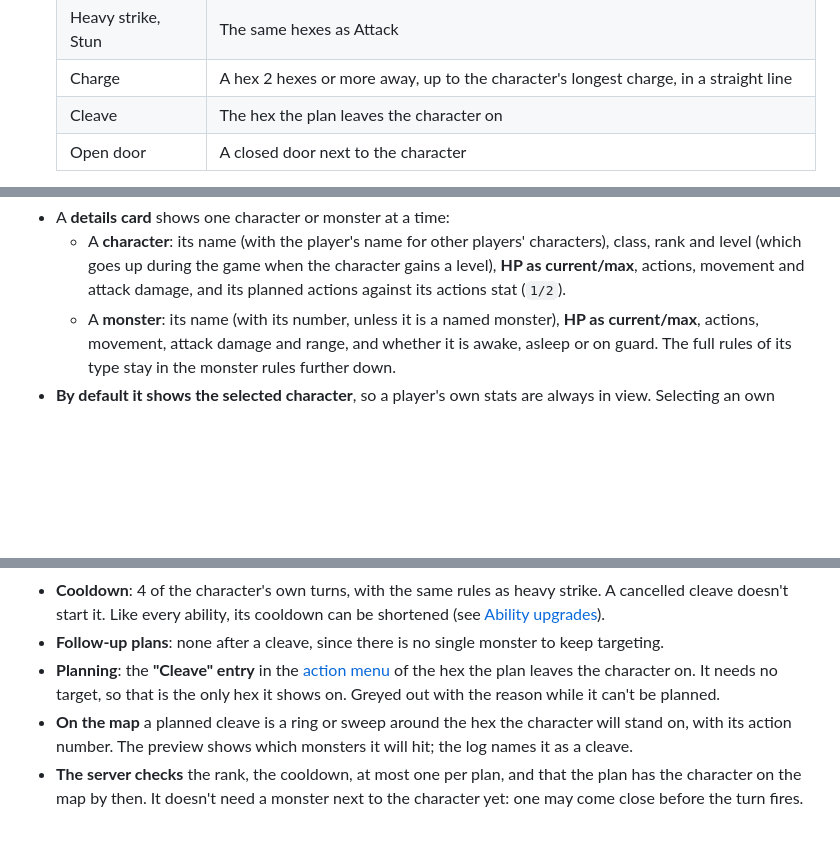
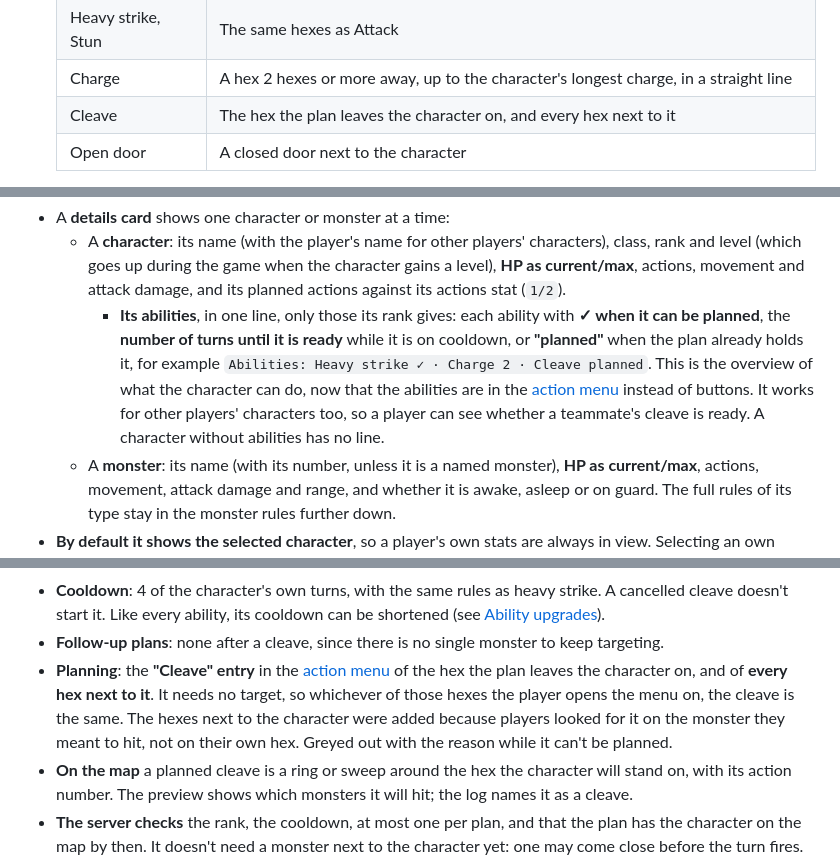
Before and after one commit to Dilbe/ClientServerTest, a Markdown page: design.md, 3 parts joined by grey strips. Drawn GitHub-style; blank space fills up the shorter version.

Commit message:
Design: abilities line in the details card, cleave on hexes next to the character
Co-Authored-By: Claude Opus 5.5 <noreply@anthropic.com>
Claude-Session: https://claude.ai/code/session_01TtvFyQQCxuSUo9X68xitzL

```diff
--- a/design.md
+++ b/design.md
@@ -265,7 +265,7 @@ the abilities, so they need no buttons of their own.
   | Attack | A neighbour that isn't a wall or pillar, also when no monster stands on it now |
   | Heavy strike, Stun | The same hexes as Attack |
   | Charge | A hex 2 hexes or more away, up to the character's longest charge, in a straight line |
-  | Cleave | The hex the plan leaves the character on |
+  | Cleave | The hex the plan leaves the character on, and every hex next to it |
   | Open door | A closed door next to the character |
 
   Abilities only show for characters whose rank gives them. Like a tap, an
@@ -344,6 +344,15 @@ rejected because it costs a tap for every action.
     the character gains a level), **HP as current/max**, actions,
     movement and attack damage, and its planned actions against its actions
     stat (`1/2`).
+    - **Its abilities**, in one line, only those its rank gives: each ability
+      with **✓ when it can be planned**, the **number of turns until it is
+      ready** while it is on cooldown, or **"planned"** when the plan already
+      holds it, for example `Abilities: Heavy strike ✓ · Charge 2 · Cleave
+      planned`. This is the overview of what the character can do, now that
+      the abilities are in the [action menu](#the-action-menu) instead of
+      buttons. It works for other players' characters too, so a player can
+      see whether a teammate's cleave is ready. A character without
+      abilities has no line.
   - A **monster**: its name (with its number, unless it is a named monster),
     **HP as current/max**, actions, movement, attack damage and range, and
     whether it is awake, asleep or on guard. The full rules of its type stay
@@ -1395,8 +1404,11 @@ every adjacent monster.
   to keep targeting.
 - **Planning**: the **"Cleave" entry** in the
   [action menu](#the-action-menu) of the hex the plan leaves the character
-  on. It needs no target, so that is the only hex it shows on. Greyed out
-  with the reason while it can't be planned.
+  on, and of **every hex next to it**. It needs no target, so whichever of
+  those hexes the player opens the menu on, the cleave is the same. The
+  hexes next to the character were added because players looked for it on
+  the monster they meant to hit, not on their own hex. Greyed out with the
+  reason while it can't be planned.
 - **On the map** a planned cleave is a ring or sweep around the hex the
   character will stand on, with its action number. The preview shows which
   monsters it will hit; the log names it as a cleave.
```
